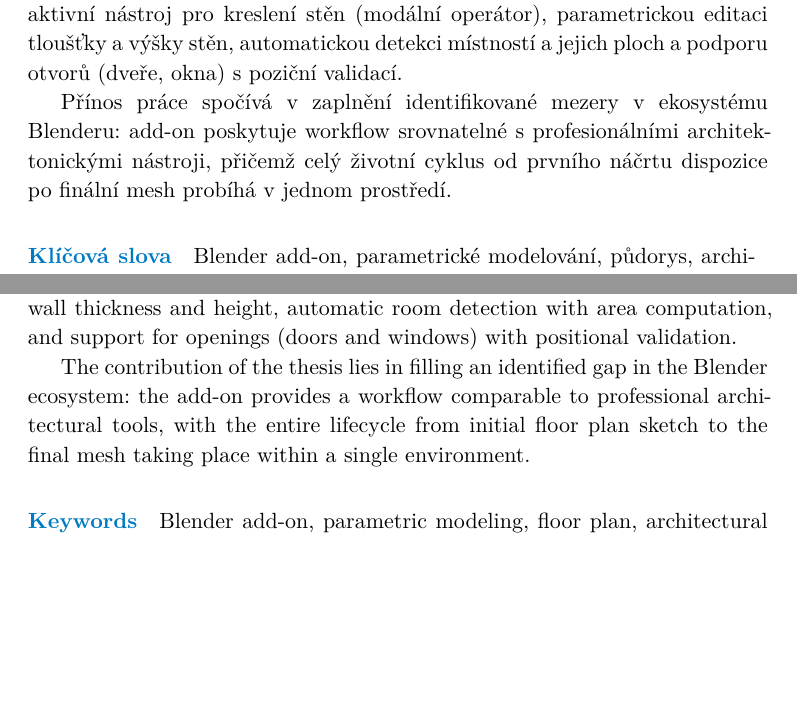
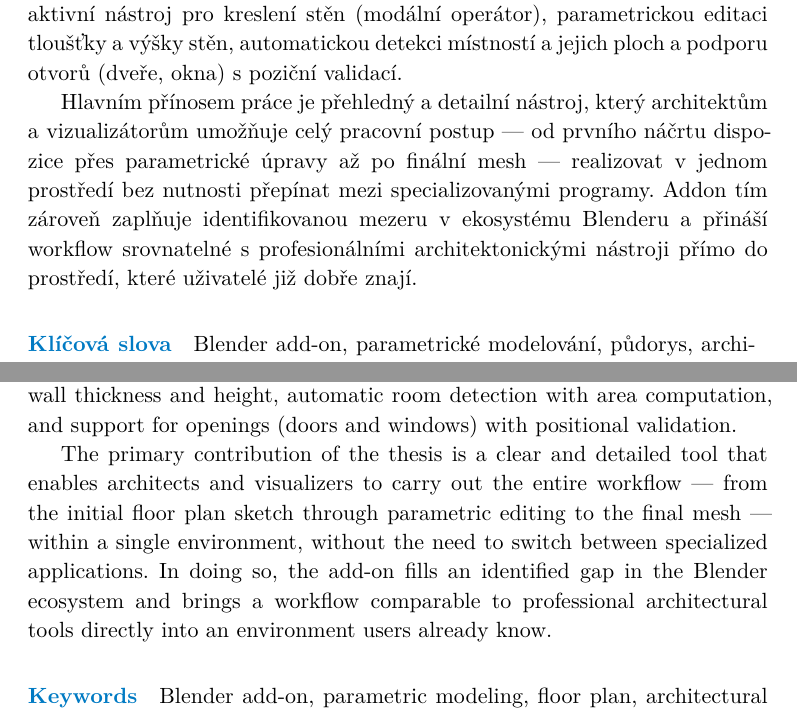
Before and after one commit to TheGingeros/floorplanmaster, a Typst document (typst/main.typ): two parts of pages 5 and 6 of 41, joined at a grey line, cut so that both start at the same text, the shorter picture padded with empty space. The pictures show the PDF file typst/main.pdf that the author committed with the source.

Commit message:
edit thesis text

```diff
--- a/typst/main.typ
+++ b/typst/main.typ
@@ -24,7 +24,7 @@
 
   The result is a functional add-on implemented in Python, encompassing an interactive wall drawing tool based on a modal operator, parametric editing of wall thickness and height, automatic room detection with area computation, and support for openings (doors and windows) with positional validation.
 
-  The contribution of the thesis lies in filling an identified gap in the Blender ecosystem: the add-on provides a workflow comparable to professional architectural tools, with the entire lifecycle from initial floor plan sketch to the final mesh taking place within a single environment.
+  The primary contribution of the thesis is a clear and detailed tool that enables architects and visualizers to carry out the entire workflow — from the initial floor plan sketch through parametric editing to the final mesh — within a single environment, without the need to switch between specialized applications. In doing so, the add-on fills an identified gap in the Blender ecosystem and brings a workflow comparable to professional architectural tools directly into an environment users already know.
 ]
 
 #let abstract-CZE = [
@@ -34,7 +34,7 @@
 
   Výsledkem je funkční add-on implementovaný v Pythonu zahrnující interaktivní nástroj pro kreslení stěn (modální operátor), parametrickou editaci tloušťky a výšky stěn, automatickou detekci místností a jejich ploch a podporu otvorů (dveře, okna) s poziční validací.
 
-  Přínos práce spočívá v zaplnění identifikované mezery v ekosystému Blenderu: add-on poskytuje workflow srovnatelné s profesionálními architektonickými nástroji, přičemž celý životní cyklus od prvního náčrtu dispozice po finální mesh probíhá v jednom prostředí.
+  Hlavním přínosem práce je přehledný a detailní nástroj, který architektům a vizualizátorům umožňuje celý pracovní postup — od prvního náčrtu dispozice přes parametrické úpravy až po finální mesh — realizovat v jednom prostředí bez nutnosti přepínat mezi specializovanými programy. Addon tím zároveň zaplňuje identifikovanou mezeru v ekosystému Blenderu a přináší workflow srovnatelné s profesionálními architektonickými nástroji přímo do prostředí, které uživatelé již dobře znají.
 ]
 
 #show: ctufit-thesis.with(
```
Also changed, not shown: typst/introduction.typ (+1 -1 lines), typst/main.pdf.
